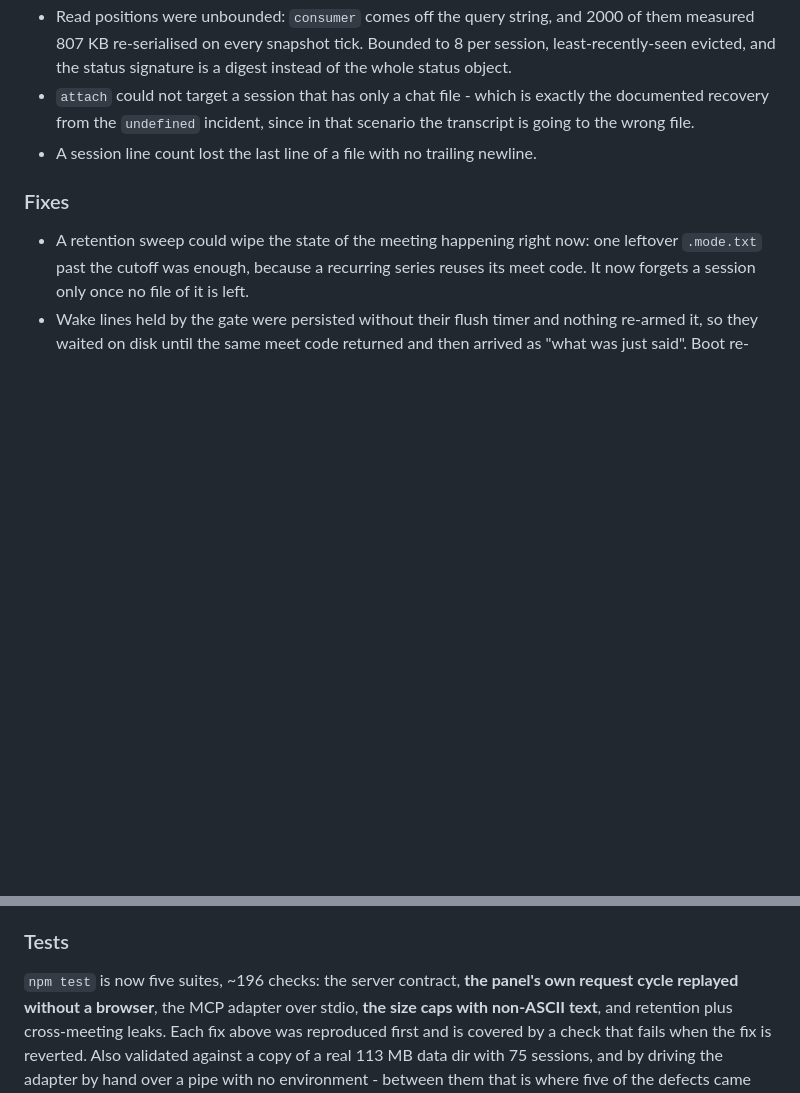
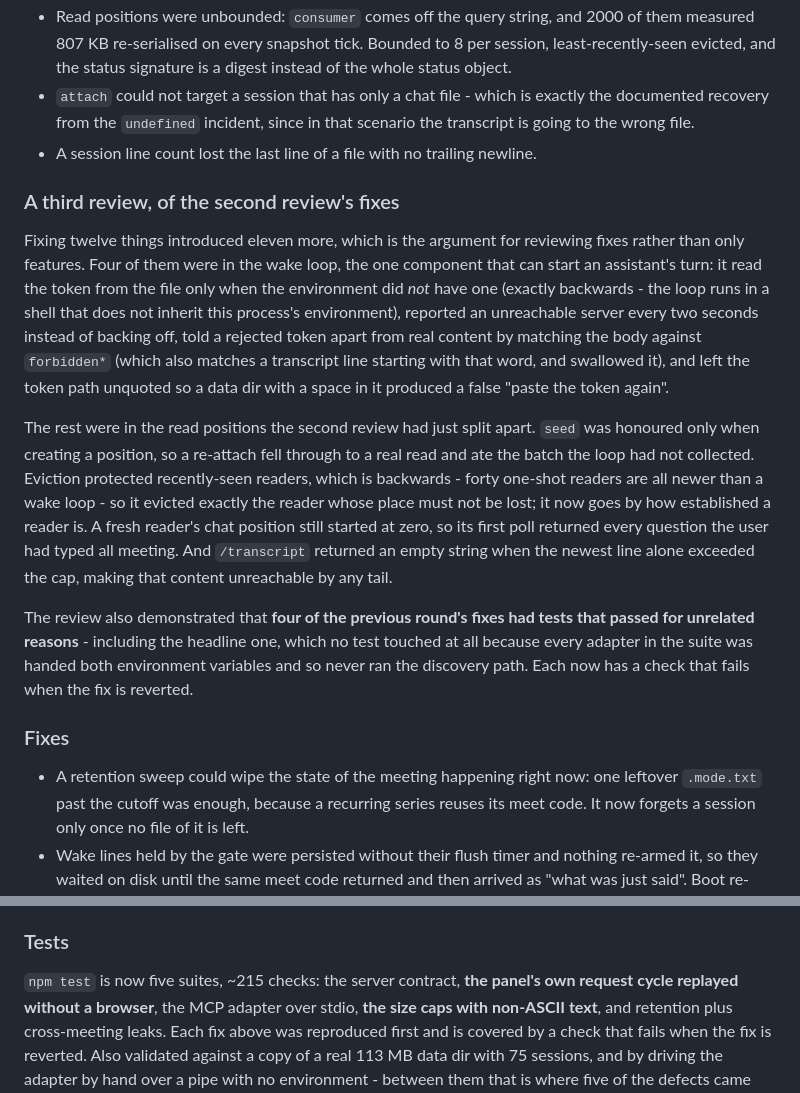
Before and after one commit to krystiangw/meet-live-assist-extension, a Markdown page: CHANGELOG.md, 2 parts joined by grey strips. Rendered like a GitHub page; blank space fills up the shorter version.

Commit message:
docs: the third review, and the loop's new failure reporting

```diff
--- a/CHANGELOG.md
+++ b/CHANGELOG.md
@@ -79,6 +79,29 @@ Twelve more defects, each reproduced before being fixed. The ones that would hav
   from the `undefined` incident, since in that scenario the transcript is going to the wrong file.
 - A session line count lost the last line of a file with no trailing newline.
 
+### A third review, of the second review's fixes
+
+Fixing twelve things introduced eleven more, which is the argument for reviewing fixes rather than only
+features. Four of them were in the wake loop, the one component that can start an assistant's turn: it read
+the token from the file only when the environment did *not* have one (exactly backwards - the loop runs in a
+shell that does not inherit this process's environment), reported an unreachable server every two seconds
+instead of backing off, told a rejected token apart from real content by matching the body against
+`forbidden*` (which also matches a transcript line starting with that word, and swallowed it), and left the
+token path unquoted so a data dir with a space in it produced a false "paste the token again".
+
+The rest were in the read positions the second review had just split apart. `seed` was honoured only when
+creating a position, so a re-attach fell through to a real read and ate the batch the loop had not collected.
+Eviction protected recently-seen readers, which is backwards - forty one-shot readers are all newer than a
+wake loop - so it evicted exactly the reader whose place must not be lost; it now goes by how established a
+reader is. A fresh reader's chat position still started at zero, so its first poll returned every question the
+user had typed all meeting. And `/transcript` returned an empty string when the newest line alone exceeded the
+cap, making that content unreachable by any tail.
+
+The review also demonstrated that **four of the previous round's fixes had tests that passed for unrelated
+reasons** - including the headline one, which no test touched at all because every adapter in the suite was
+handed both environment variables and so never ran the discovery path. Each now has a check that fails when
+the fix is reverted.
+
 ### Fixes
 
 - A retention sweep could wipe the state of the meeting happening right now: one leftover `.mode.txt` past the
@@ -94,7 +117,7 @@ Twelve more defects, each reproduced before being fixed. The ones that would hav
 
 ### Tests
 
-`npm test` is now five suites, ~196 checks: the server contract, **the panel's own request cycle replayed
+`npm test` is now five suites, ~215 checks: the server contract, **the panel's own request cycle replayed
 without a browser**, the MCP adapter over stdio, **the size caps with non-ASCII text**, and retention plus
 cross-meeting leaks. Each fix above was reproduced first and is covered by a check that fails when the fix is
 reverted. Also validated against a copy of a real 113 MB data dir with 75 sessions, and by driving the adapter
```
Also changed, not shown: README.md (+1 -1 lines), skill/meet-live-assist/SKILL.md (+8 -7 lines).
